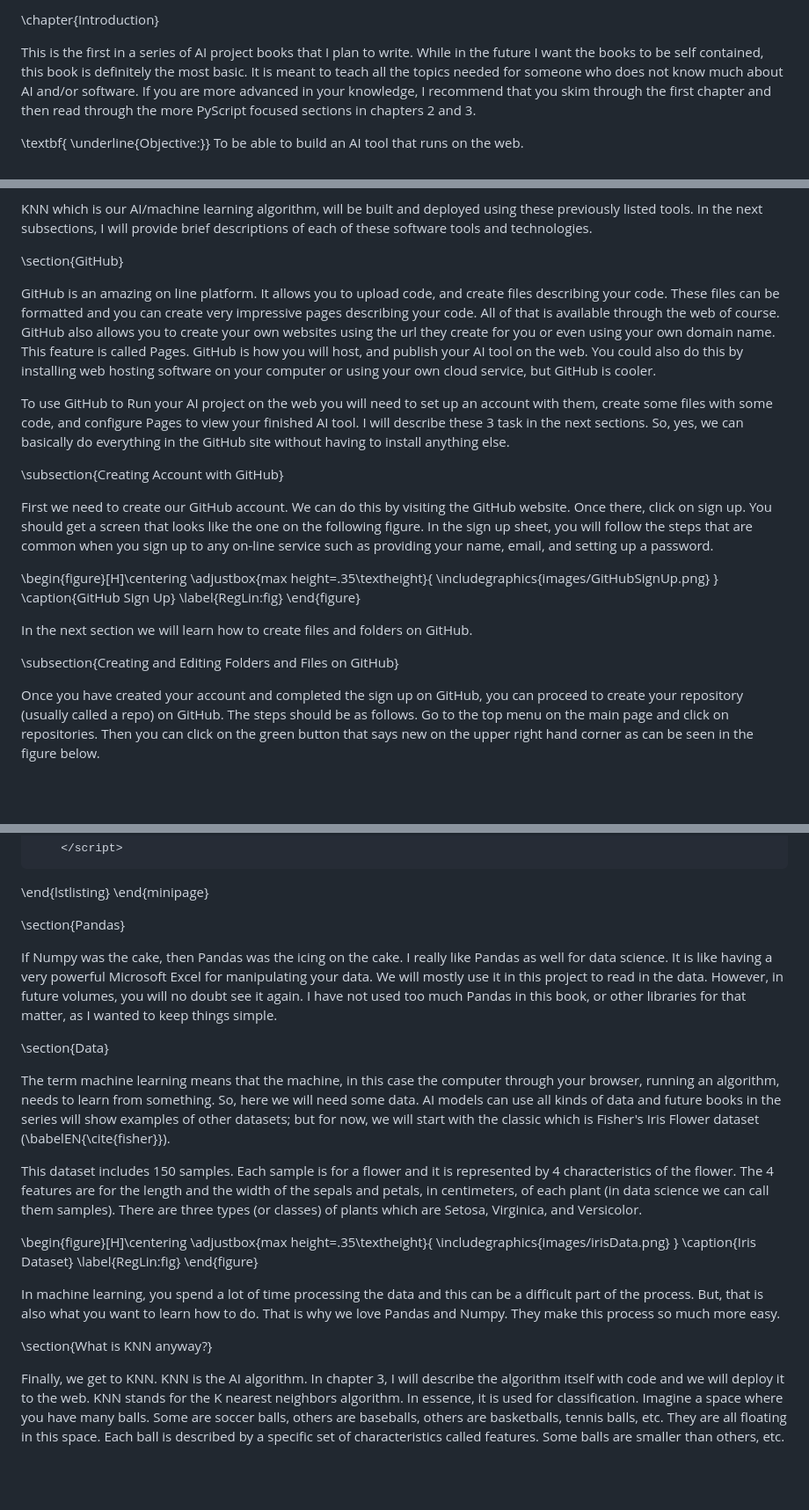
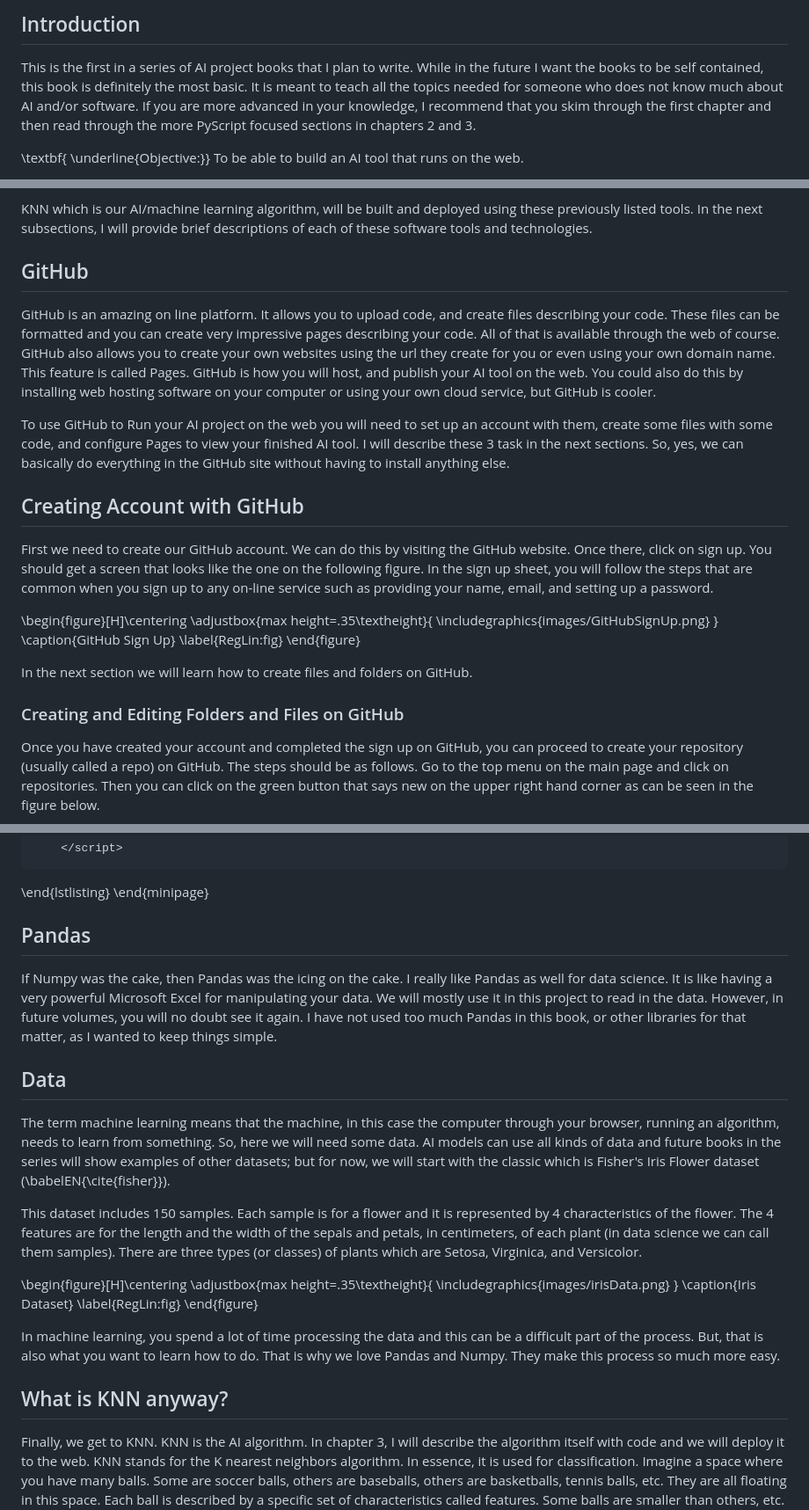
Before and after one commit to rcalix1/Build-Fun-AI-Projects-that-Run-on-the-Web, a Markdown page: volume-1-pyscript-and-knn/chapter1/README.md, 3 parts joined by grey strips. Shown: that part at 88% size. Drawn GitHub-style; blank space fills up the shorter version.

```diff
--- a/volume-1-pyscript-and-knn/chapter1/README.md
+++ b/volume-1-pyscript-and-knn/chapter1/README.md
@@ -1,6 +1,6 @@
 
 
-\chapter{Introduction}
+## Introduction
 
 This is the first in a series of AI project books that I plan to write. While in the future I want the books to be self contained, this book is definitely the most basic. It is meant to teach all the topics needed for someone who does not know much about AI and/or software. If you are more advanced in your knowledge, I recommend that you skim through the first chapter and then read through the more PyScript focused sections in chapters 2 and 3.
 
@@ -44,14 +44,14 @@ Some of the tools and technologies that we will need or can use include:
 
 KNN which is our AI/machine learning algorithm, will be built and deployed using these previously listed tools. In the next subsections, I will provide brief descriptions of each of these software tools and technologies.
 
-\section{GitHub}
+## GitHub
 
 GitHub is an amazing on line platform. It allows you to upload code, and create files describing your code. These files can be formatted and you can create very impressive pages describing your code. All of that is available through the web of course. GitHub also allows you to create your own websites using the url they create for you or even using your own domain name. This feature is called Pages. GitHub is how you will host, and publish your AI tool on the web. You could also do this by installing web hosting software on your computer or using your own cloud service, but GitHub is cooler.
 
 To use GitHub to Run your AI project on the web you will need to set up an account with them, create some files with some code, and configure Pages to view your finished AI tool. I will describe these 3 task in the next sections. So, yes, we can basically do everything in the GitHub site without having to install anything else.
 
 
-\subsection{Creating Account with GitHub}
+## Creating Account with GitHub
 
 First we need to create our GitHub account. We can do this by visiting the GitHub website. Once there, click on sign up. You should get a screen that looks like the one on the following figure. In the sign up sheet, you will follow the steps that are common when you sign up to any on-line service such as providing your name, email, and setting up a password.
 
@@ -66,7 +66,7 @@ First we need to create our GitHub account. We can do this by visiting the GitHu
 
 In the next section we will learn how to create files and folders on GitHub.
 
-\subsection{Creating and Editing Folders and Files on GitHub}
+### Creating and Editing Folders and Files on GitHub
 
 Once you have created your account and completed the sign up on GitHub, you can proceed to create your repository (usually called a repo) on GitHub. The steps should be as follows. Go to the top menu on the main page and click on repositories. Then you can click on the green button that says new on the upper right hand corner as can be seen in the figure below.
 
@@ -419,11 +419,11 @@ We create the object \textbf{np} which is what we reference every time we want t
 
 
 
-\section{Pandas}
+## Pandas
 
 If Numpy was the cake, then Pandas was the icing on the cake. I really like Pandas as well for data science. It is like having a very powerful Microsoft Excel for manipulating your data. We will mostly use it in this project to read in the data. However, in future volumes, you will no doubt see it again. I have not used too much Pandas in this book, or other libraries for that matter, as I wanted to keep things simple.
 
-\section{Data}
+## Data
 
 The term machine learning means that the machine, in this case the computer through your browser, running an algorithm, needs to learn from something. So, here we will need some data. AI models can use all kinds of data and future books in the series will show examples of other datasets; but for now, we will start with the classic which is Fisher's Iris Flower dataset (\babelEN{\cite{fisher}}).
 
@@ -441,7 +441,7 @@ In machine learning, you spend a lot of time processing the data and this can be
 
 
 
-\section{What is KNN anyway?}
+## What is KNN anyway?
 
 
 Finally, we get to KNN. KNN is the AI algorithm. In chapter 3, I will describe the algorithm itself with code and we will deploy it to the web. KNN stands for the K nearest neighbors algorithm. In essence, it is used for classification. Imagine a space where you have many balls. Some are soccer balls, others are baseballs, others are basketballs, tennis balls, etc. They are all floating in this space. Each ball is described by a specific set of characteristics called features. Some balls are smaller than others, etc. Some are greener than others. The main idea is that similar balls in this space will be closer to each other. Imagine all the bigger balls on the top left side of the space and all the smaller balls on the lower right side of the space as can be visualized in the figure below.
```
Also changed, not shown: other parts of volume-1-pyscript-and-knn/chapter1/README.md (+9 -9 lines).
